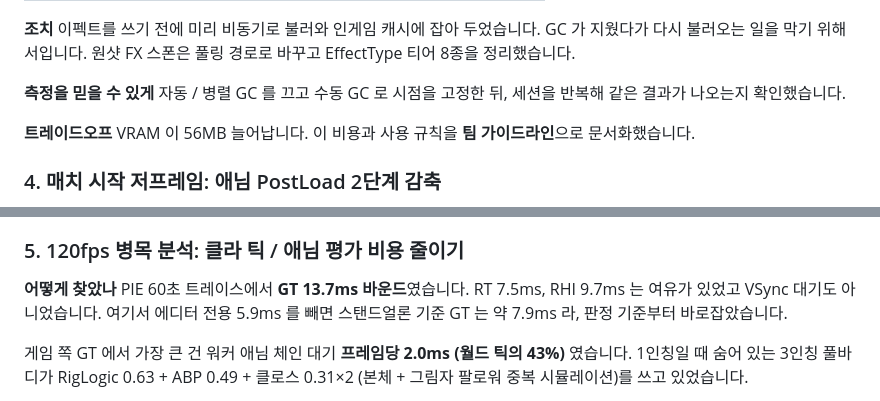
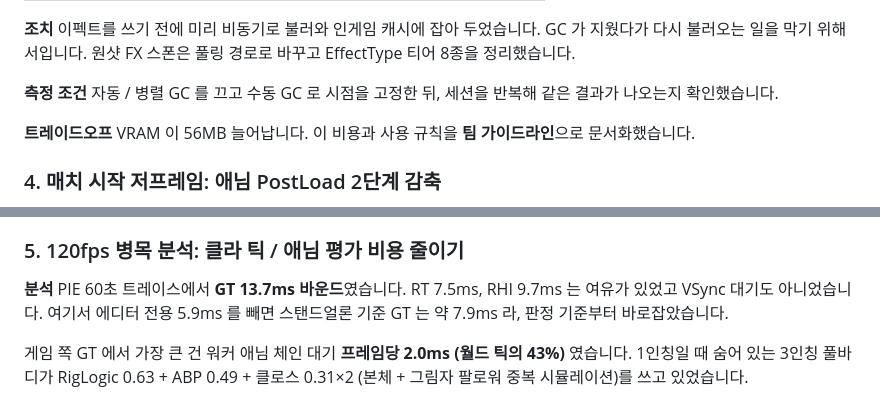
Before and after one commit to jsuk10/ProfilePage, a Markdown page: content/career/nc-like-or-die.md, 2 parts joined by grey strips. GitHub-like rendering.

```diff
--- a/content/career/nc-like-or-die.md
+++ b/content/career/nc-like-or-die.md
@@ -214,7 +214,7 @@ Insights 에서 이미터 머지가 **290회, 14.4초** (캡처의 10.2%, 전부
 이펙트를 쓰기 전에 미리 비동기로 불러와 인게임 캐시에 잡아 두었습니다. GC 가 지웠다가 다시 불러오는 일을 막기 위해서입니다.
 원샷 FX 스폰은 풀링 경로로 바꾸고 EffectType 티어 8종을 정리했습니다.
 
-**측정을 믿을 수 있게**
+**측정 조건**
 자동 / 병렬 GC 를 끄고 수동 GC 로 시점을 고정한 뒤, 세션을 반복해 같은 결과가 나오는지 확인했습니다.
 
 **트레이드오프**
@@ -262,7 +262,7 @@ Verbose 로그로 해당 애님 548개를 찾고 버전 관리 이력에서 "스
 
 ### 5. 120fps 병목 분석: 클라 틱 / 애님 평가 비용 줄이기
 
-**어떻게 찾았나**
+**분석**
 PIE 60초 트레이스에서 **GT 13.7ms 바운드**였습니다. RT 7.5ms, RHI 9.7ms 는 여유가 있었고 VSync 대기도 아니었습니다. 여기서 에디터 전용 5.9ms 를 빼면 스탠드얼론 기준 GT 는 약 7.9ms 라, 판정 기준부터 바로잡았습니다.
 
 게임 쪽 GT 에서 가장 큰 건 워커 애님 체인 대기 **프레임당 2.0ms (월드 틱의 43%)** 였습니다. 1인칭일 때 숨어 있는 3인칭 풀바디가 RigLogic 0.63 + ABP 0.49 + 클로스 0.31×2 (본체 + 그림자 팔로워 중복 시뮬레이션)를 쓰고 있었습니다.
```
Also changed, not shown: other parts of content/career/nc-like-or-die.md (+11 -11 lines).
